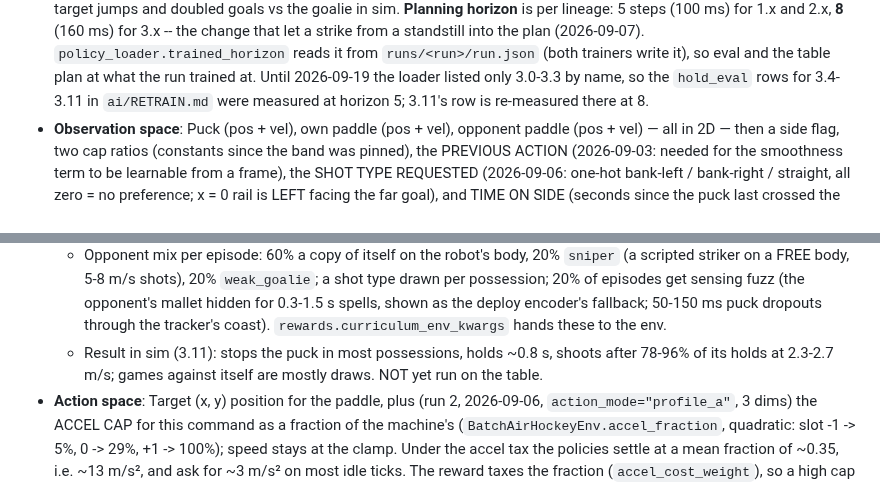
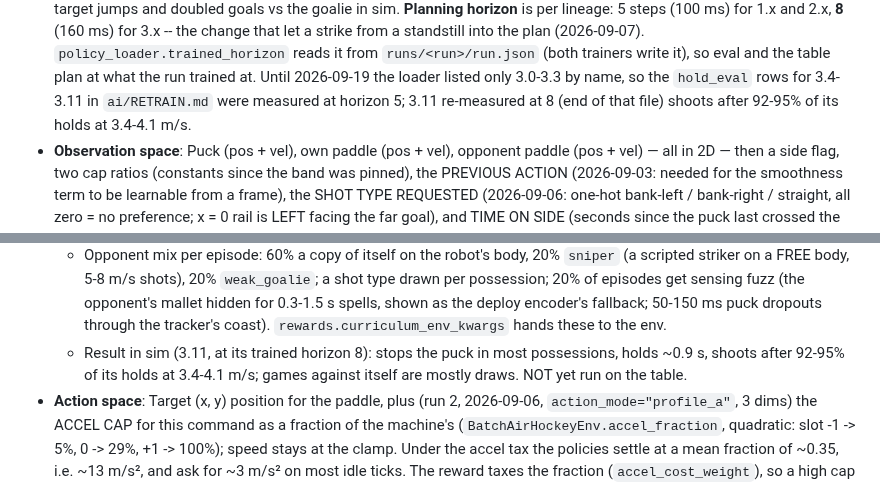
Before and after one commit to misprit7/airhockey, a Markdown page: CLAUDE.md, 2 parts joined by grey strips. Drawn GitHub-style.

```diff
--- a/CLAUDE.md
+++ b/CLAUDE.md
@@ -297,7 +297,8 @@ goals conceded from 0.10 to 0.04 per game.
   `runs/<run>/run.json` (both trainers write it), so eval and the table
   plan at what the run trained at. Until 2026-09-19 the loader listed only
   3.0-3.3 by name, so the `hold_eval` rows for 3.4-3.11 in `ai/RETRAIN.md`
-  were measured at horizon 5; 3.11's row is re-measured there at 8.
+  were measured at horizon 5; 3.11 re-measured at 8 (end of that file)
+  shoots after 92-95% of its holds at 3.4-4.1 m/s.
 - **Observation space**: Puck (pos + vel), own paddle (pos + vel), opponent paddle (pos + vel) — all in 2D — then a side flag, two cap ratios (constants since the band was pinned), the PREVIOUS ACTION (2026-09-03: needed for the smoothness term to be learnable from a frame), the SHOT TYPE REQUESTED (2026-09-06: one-hot bank-left / bank-right / straight, all zero = no preference; x = 0 rail is LEFT facing the far goal), and TIME ON SIDE (seconds since the puck last crossed the centre line, clipped at 5 s and divided by it). 22 dims; the previous action is three wide (x, y, accel fraction). Older 15-, 17- and 20-wide checkpoints load with their columns moved into place and zero weight on the new inputs (`policy_loader.OBS_LAYOUTS`, `load_checkpoint`). Camera delay is applied to observations to simulate real sensing latency.
 - **Reward and env rules, current** (the self-play stage of
   `rewards.CURRICULUM` as of 3.11, 2026-09-14; the four pretrain stages
@@ -335,9 +336,10 @@ goals conceded from 0.10 to 0.04 per game.
     as the deploy encoder's fallback; 50-150 ms puck dropouts through the
     tracker's coast). `rewards.curriculum_env_kwargs` hands these to the
     env.
-  - Result in sim (3.11): stops the puck in most possessions, holds
-    ~0.8 s, shoots after 78-96% of its holds at 2.3-2.7 m/s; games against
-    itself are mostly draws. NOT yet run on the table.
+  - Result in sim (3.11, at its trained horizon 8): stops the puck in
+    most possessions, holds ~0.9 s, shoots after 92-95% of its holds at
+    3.4-4.1 m/s; games against itself are mostly draws. NOT yet run on
+    the table.
 - **Action space**: Target (x, y) position for the paddle, plus (run 2,
   2026-09-06, `action_mode="profile_a"`, 3 dims) the ACCEL CAP for this
   command as a fraction of the machine's (`BatchAirHockeyEnv.accel_fraction`,
```
Also changed, not shown: ai/RETRAIN.md (+13 -2 lines), ai/RUNS.md (+2 -2 lines).
